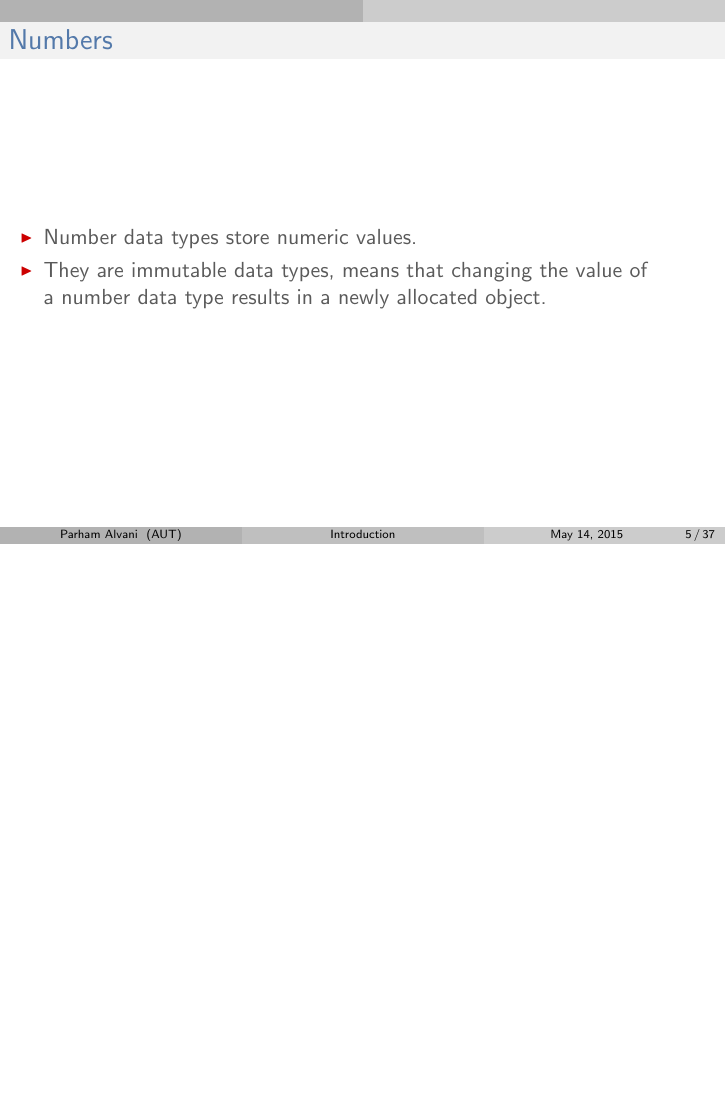
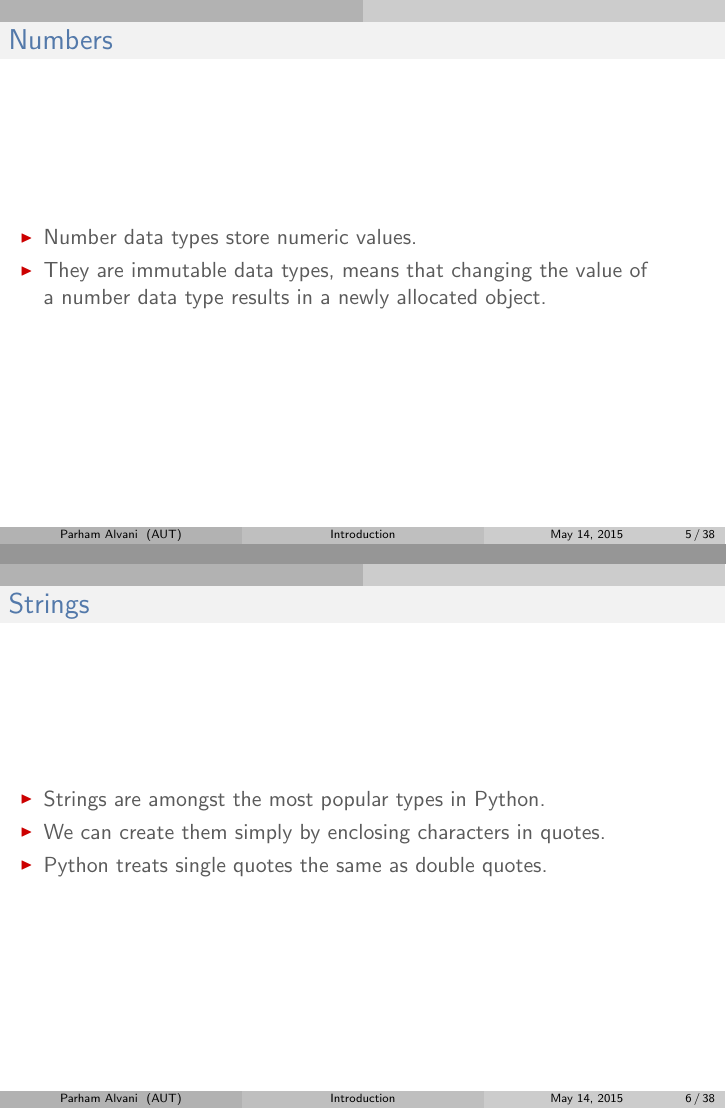
Before and after one commit to 1995parham-teaching/python101, LaTeX slides (sildes/introduction.tex): page 5 of 39 before the commit and pages 5 and 6 of 40 after it, the two joined at a grey line, the shorter picture padded with empty space. Compiled offline with pdfLaTeX.

Commit message:
sample codes and slides improved.

```diff
--- a/sildes/introduction.tex
+++ b/sildes/introduction.tex
@@ -156,6 +156,23 @@
 				\item Number data types store numeric values.
 				\item They are immutable data types, means that changing the value of \\
 				 a number data type results in a newly allocated object.
+			\end{itemize}
+		\end{column}
+	\end{columns}
+
+\end{frame}
+
+%------------------------------------------------
+\begin{frame}
+	\frametitle{Strings}
+	\begin{columns}[c]
+		\begin{column}{30cm}
+			\vspace{.1cm}
+			\begin{itemize}
+				\justifying
+				\item Strings are amongst the most popular types in Python.
+				\item We can create them simply by enclosing characters in quotes.
+				\item Python treats single quotes the same as double quotes.
 			\end{itemize}
 		\end{column}
 	\end{columns}
```
Also changed, not shown: sildes/introduction.pdf, 2 other files.
